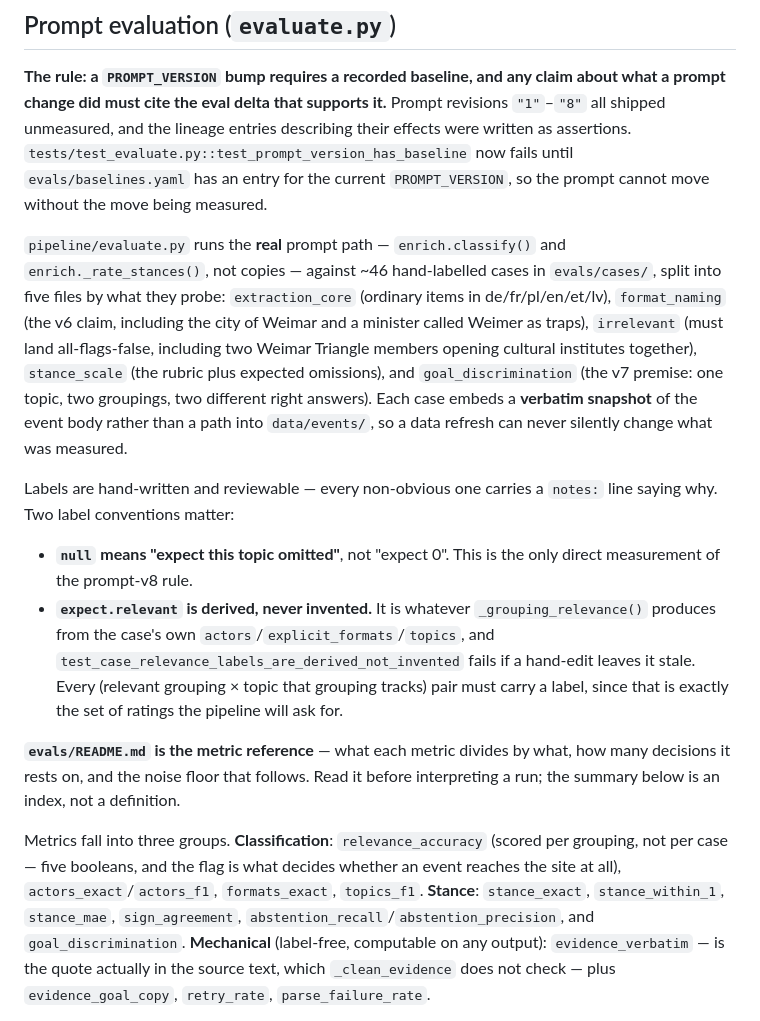
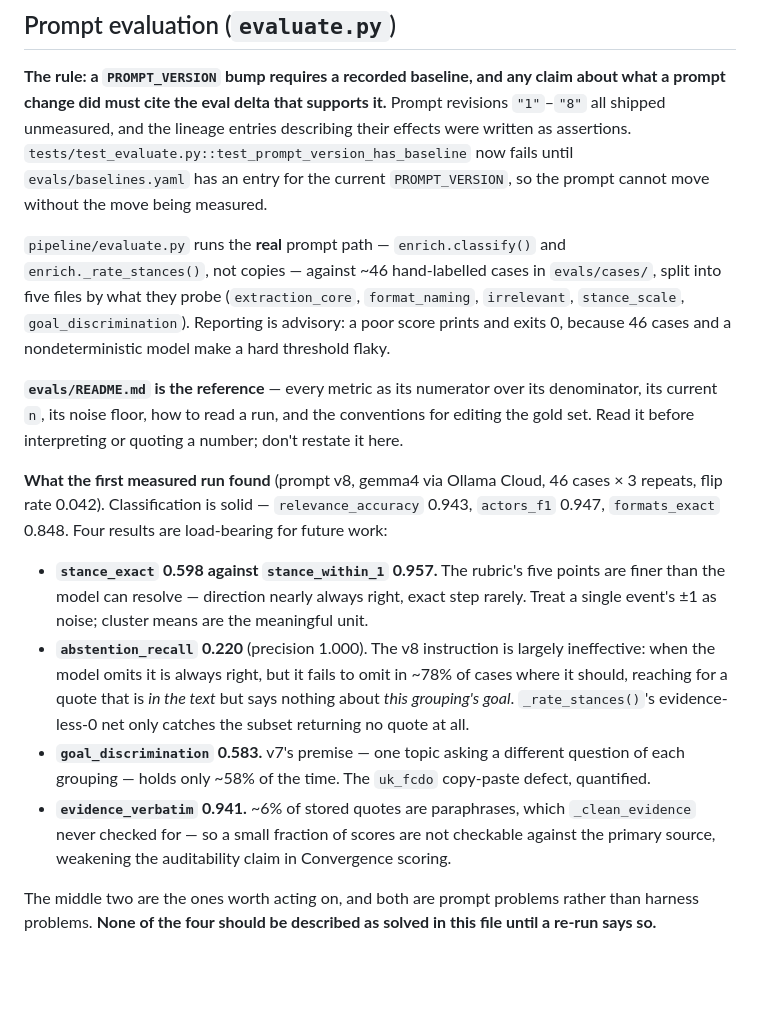
Before and after one commit to kuba-mod/minilaterals, a Markdown page: CLAUDE.md, the part around one of its changes. GitHub-like rendering; blank space fills up the shorter version.

```diff
--- a/CLAUDE.md
+++ b/CLAUDE.md
@@ -118,14 +118,16 @@ Classification is done by the LLM, not by keywords. For every raw event, `pipeli
 
 **The rule: a `PROMPT_VERSION` bump requires a recorded baseline, and any claim about what a prompt change did must cite the eval delta that supports it.** Prompt revisions `"1"`–`"8"` all shipped unmeasured, and the lineage entries describing their effects were written as assertions. `tests/test_evaluate.py::test_prompt_version_has_baseline` now fails until `evals/baselines.yaml` has an entry for the current `PROMPT_VERSION`, so the prompt cannot move without the move being measured.
 
-`pipeline/evaluate.py` runs the **real** prompt path — `enrich.classify()` and `enrich._rate_stances()`, not copies — against ~46 hand-labelled cases in `evals/cases/`, split into five files by what they probe: `extraction_core` (ordinary items in de/fr/pl/en/et/lv), `format_naming` (the v6 claim, including the city of Weimar and a minister called Weimer as traps), `irrelevant` (must land all-flags-false, including two Weimar Triangle members opening cultural institutes together), `stance_scale` (the rubric plus expected omissions), and `goal_discrimination` (the v7 premise: one topic, two groupings, two different right answers). Each case embeds a **verbatim snapshot** of the event body rather than a path into `data/events/`, so a data refresh can never silently change what was measured.
+`pipeline/evaluate.py` runs the **real** prompt path — `enrich.classify()` and `enrich._rate_stances()`, not copies — against ~46 hand-labelled cases in `evals/cases/`, split into five files by what they probe (`extraction_core`, `format_naming`, `irrelevant`, `stance_scale`, `goal_discrimination`). Reporting is advisory: a poor score prints and exits 0, because 46 cases and a nondeterministic model make a hard threshold flaky.
 
-Labels are hand-written and reviewable — every non-obvious one carries a `notes:` line saying why. Two label conventions matter:
+**`evals/README.md` is the reference** — every metric as its numerator over its denominator, its current `n`, its noise floor, how to read a run, and the conventions for editing the gold set. Read it before interpreting or quoting a number; don't restate it here.
 
-- **`null` means "expect this topic omitted"**, not "expect 0". This is the only direct measurement of the prompt-v8 rule.
-- **`expect.relevant` is derived, never invented.** It is whatever `_grouping_relevance()` produces from the case's own `actors`/`explicit_formats`/`topics`, and `test_case_relevance_labels_are_derived_not_invented` fails if a hand-edit leaves it stale. Every (relevant grouping × topic that grouping tracks) pair must carry a label, since that is exactly the set of ratings the pipeline will ask for.
+**What the first measured run found** (prompt v8, gemma4 via Ollama Cloud, 46 cases × 3 repeats, flip rate 0.042). Classification is solid — `relevance_accuracy` 0.943, `actors_f1` 0.947, `formats_exact` 0.848. Four results are load-bearing for future work:
 
-**`evals/README.md` is the metric reference** — what each metric divides by what, how many decisions it rests on, and the noise floor that follows. Read it before interpreting a run; the summary below is an index, not a definition.
+- **`stance_exact` 0.598 against `stance_within_1` 0.957.** The rubric's five points are finer than the model can resolve — direction nearly always right, exact step rarely. Treat a single event's ±1 as noise; cluster means are the meaningful unit.
+- **`abstention_recall` 0.220** (precision 1.000). The v8 instruction is largely ineffective: when the model omits it is always right, but it fails to omit in ~78% of cases where it should, reaching for a quote that is *in the text* but says nothing about *this grouping's goal*. `_rate_stances()`'s evidence-less-0 net only catches the subset returning no quote at all.
+- **`goal_discrimination` 0.583.** v7's premise — one topic asking a different question of each grouping — holds only ~58% of the time. The `uk_fcdo` copy-paste defect, quantified.
+- **`evidence_verbatim` 0.941.** ~6% of stored quotes are paraphrases, which `_clean_evidence` never checked for — so a small fraction of scores are not checkable against the primary source, weakening the auditability claim in Convergence scoring.
 
-Metrics fall into three groups. **Classification**: `relevance_accuracy` (scored per grouping, not per case — five booleans, and the flag is what decides whether an event reaches the site at all), `actors_exact`/`actors_f1`, `formats_exact`, `topics_f1`. **Stance**: `stance_exact`, `stance_within_1`, `stance_mae`, `sign_agreement`, `abstention_recall`/`abstention_precision`, and `goal_discrimination`. **Mechanical** (label-free, computable on any output): `evidence_verbatim` — is the quote actually in the source text, which `_clean_evidence` does not check — plus `evidence_goal_copy`, `retry_rate`, `parse_failure_rate`.
+The middle two are the ones worth acting on, and both are prompt problems rather than harness problems. **None of the four should be described as solved in this file until a re-run says so.**
 
```
Also changed, not shown: other parts of CLAUDE.md (+1 -18 lines).
